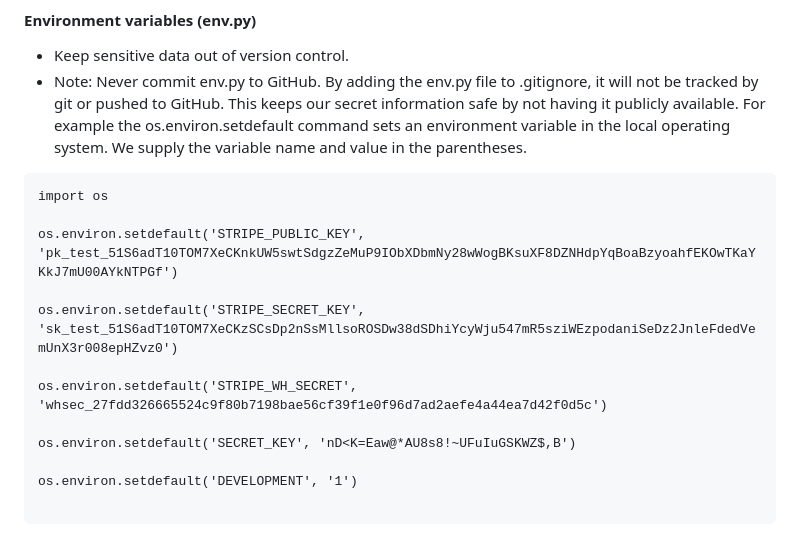
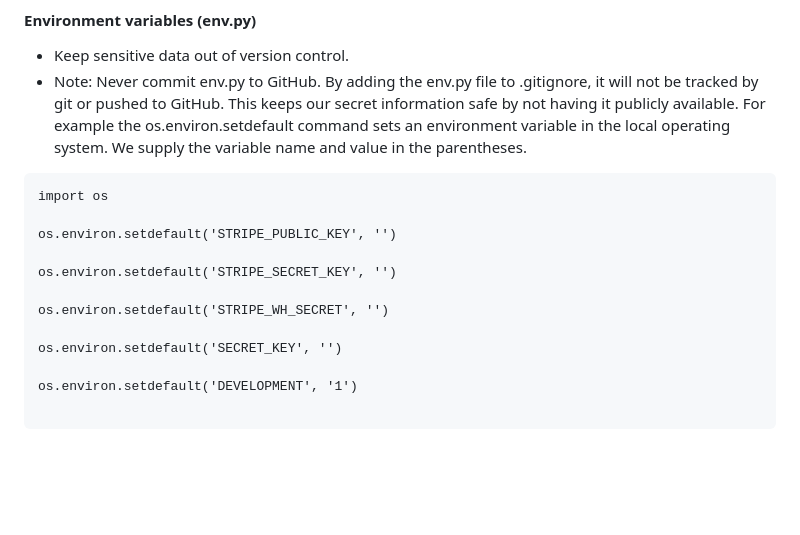
Before and after one commit to AmitKapilaCodeIns/ecommerce_site, a Markdown page: README.md, the part around the change. Rendered like a GitHub page; blank space fills up the shorter version.

Commit message:
doctoc README.md plus code analysis remove keys

````diff
--- a/README.md
+++ b/README.md
@@ -240,13 +240,13 @@ account         allauth         base.html       includes        socialaccount
 ```
 import os
 
-os.environ.setdefault('STRIPE_PUBLIC_KEY', 'pk_test_51S6adT10TOM7XeCKnkUW5swtSdgzZeMuP9IObXDbmNy28wWogBKsuXF8DZNHdpYqBoaBzyoahfEKOwTKaYKkJ7mU00AYkNTPGf')
+os.environ.setdefault('STRIPE_PUBLIC_KEY', '')
 
-os.environ.setdefault('STRIPE_SECRET_KEY', 'sk_test_51S6adT10TOM7XeCKzSCsDp2nSsMllsoROSDw38dSDhiYcyWju547mR5sziWEzpodaniSeDz2JnleFdedVemUnX3r008epHZvz0')
+os.environ.setdefault('STRIPE_SECRET_KEY', '')
 
-os.environ.setdefault('STRIPE_WH_SECRET', 'whsec_27fdd326665524c9f80b7198bae56cf39f1e0f96d7ad2aefe4a44ea7d42f0d5c')
+os.environ.setdefault('STRIPE_WH_SECRET', '')
 
-os.environ.setdefault('SECRET_KEY', 'nD<K=Eaw@*AU8s8!~UFuIuGSKWZ$,B')
+os.environ.setdefault('SECRET_KEY', '')
 
 os.environ.setdefault('DEVELOPMENT', '1')
 
````
